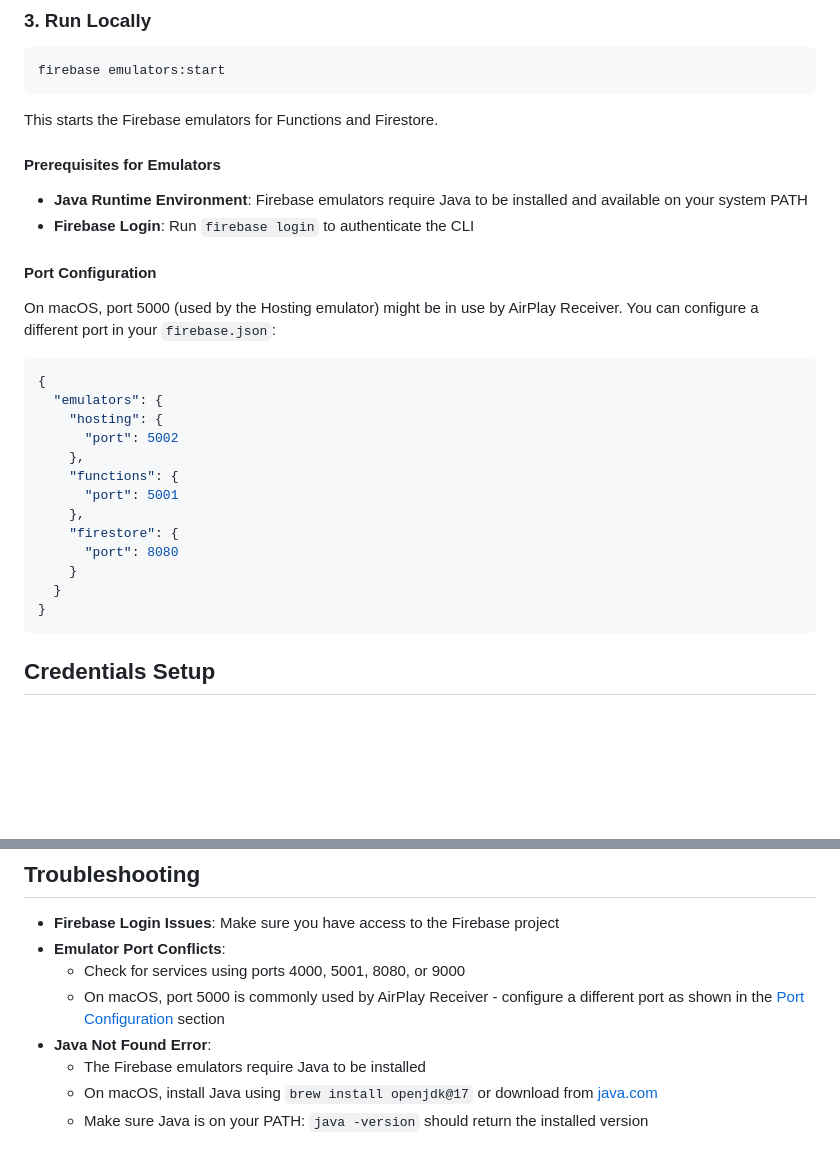
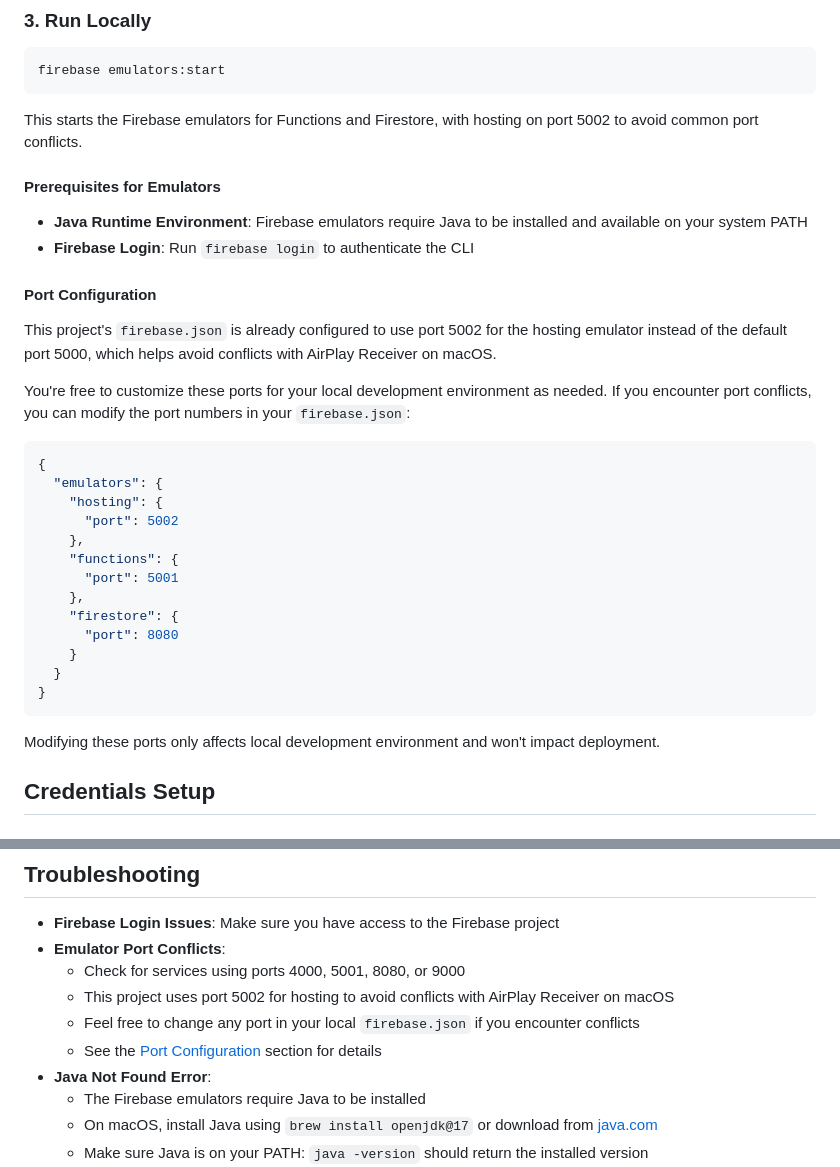
Before and after one commit to game-ci/versioning-backend, a Markdown page: DEVELOPMENT.md, 2 parts joined by grey strips. GitHub-like rendering; blank space fills up the shorter version.

Commit message:
Update DEVELOPMENT.md to clarify Firebase emulator port configuration and avoid conflicts

````diff
--- a/DEVELOPMENT.md
+++ b/DEVELOPMENT.md
@@ -38,7 +38,7 @@ yarn install
 firebase emulators:start
 ```
 
-This starts the Firebase emulators for Functions and Firestore.
+This starts the Firebase emulators for Functions and Firestore, with hosting on port 5002 to avoid common port conflicts.
 
 #### Prerequisites for Emulators
 
@@ -47,7 +47,9 @@ This starts the Firebase emulators for Functions and Firestore.
 
 #### Port Configuration
 
-On macOS, port 5000 (used by the Hosting emulator) might be in use by AirPlay Receiver. You can configure a different port in your `firebase.json`:
+This project's `firebase.json` is already configured to use port 5002 for the hosting emulator instead of the default port 5000, which helps avoid conflicts with AirPlay Receiver on macOS.
+
+You're free to customize these ports for your local development environment as needed. If you encounter port conflicts, you can modify the port numbers in your `firebase.json`:
 
 ```json
 {
@@ -64,6 +66,8 @@ On macOS, port 5000 (used by the Hosting emulator) might be in use by AirPlay Re
   }
 }
 ```
+
+Modifying these ports only affects local development environment and won't impact deployment.
 
 ## Credentials Setup
 
@@ -161,7 +165,9 @@ firebase functions:config:set internal.token="your_internal_token"
 - **Firebase Login Issues**: Make sure you have access to the Firebase project
 - **Emulator Port Conflicts**:
   - Check for services using ports 4000, 5001, 8080, or 9000
-  - On macOS, port 5000 is commonly used by AirPlay Receiver - configure a different port as shown in the [Port Configuration](#port-configuration) section
+  - This project uses port 5002 for hosting to avoid conflicts with AirPlay Receiver on macOS
+  - Feel free to change any port in your local `firebase.json` if you encounter conflicts
+  - See the [Port Configuration](#port-configuration) section for details
 - **Java Not Found Error**:
   - The Firebase emulators require Java to be installed
   - On macOS, install Java using `brew install openjdk@17` or download from [java.com](https://www.java.com)
````
